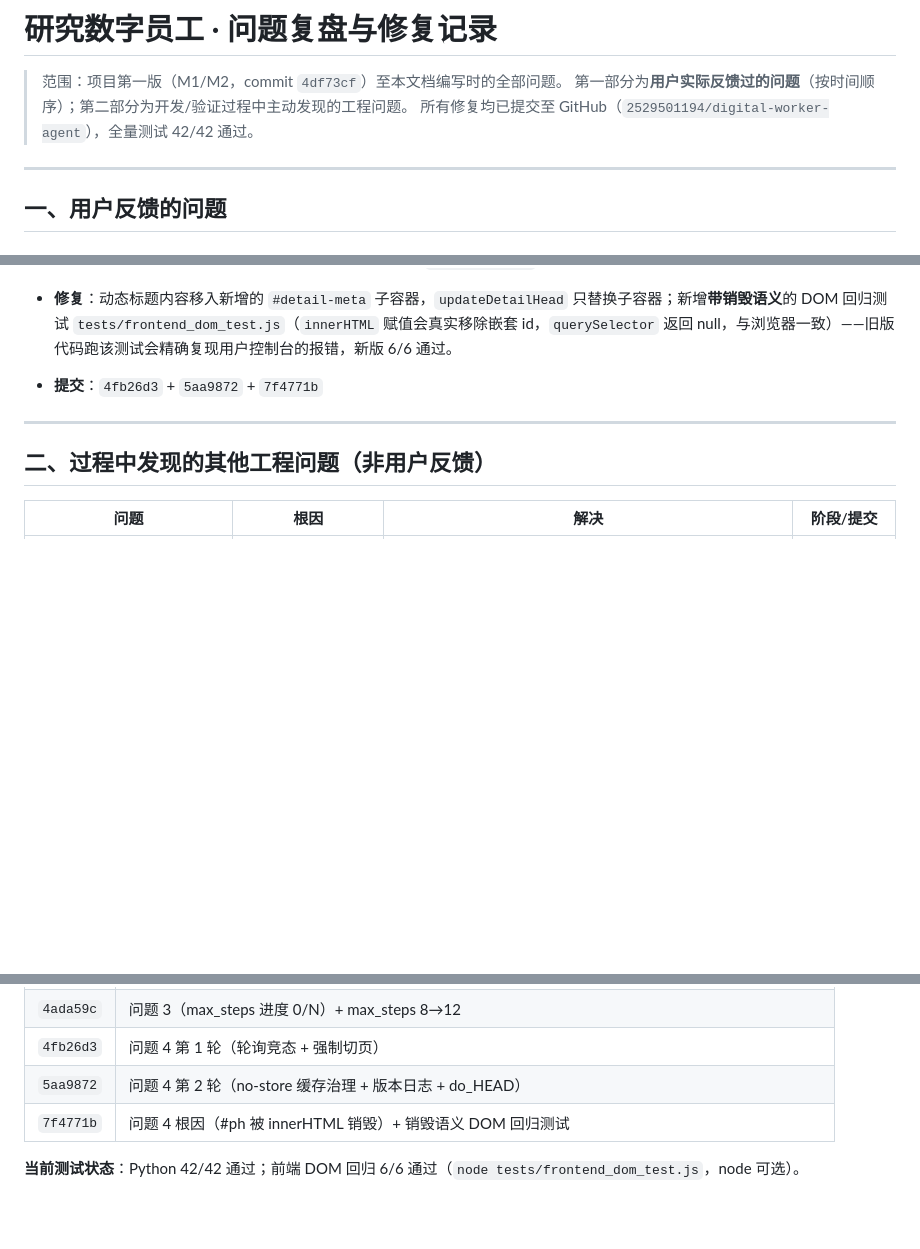
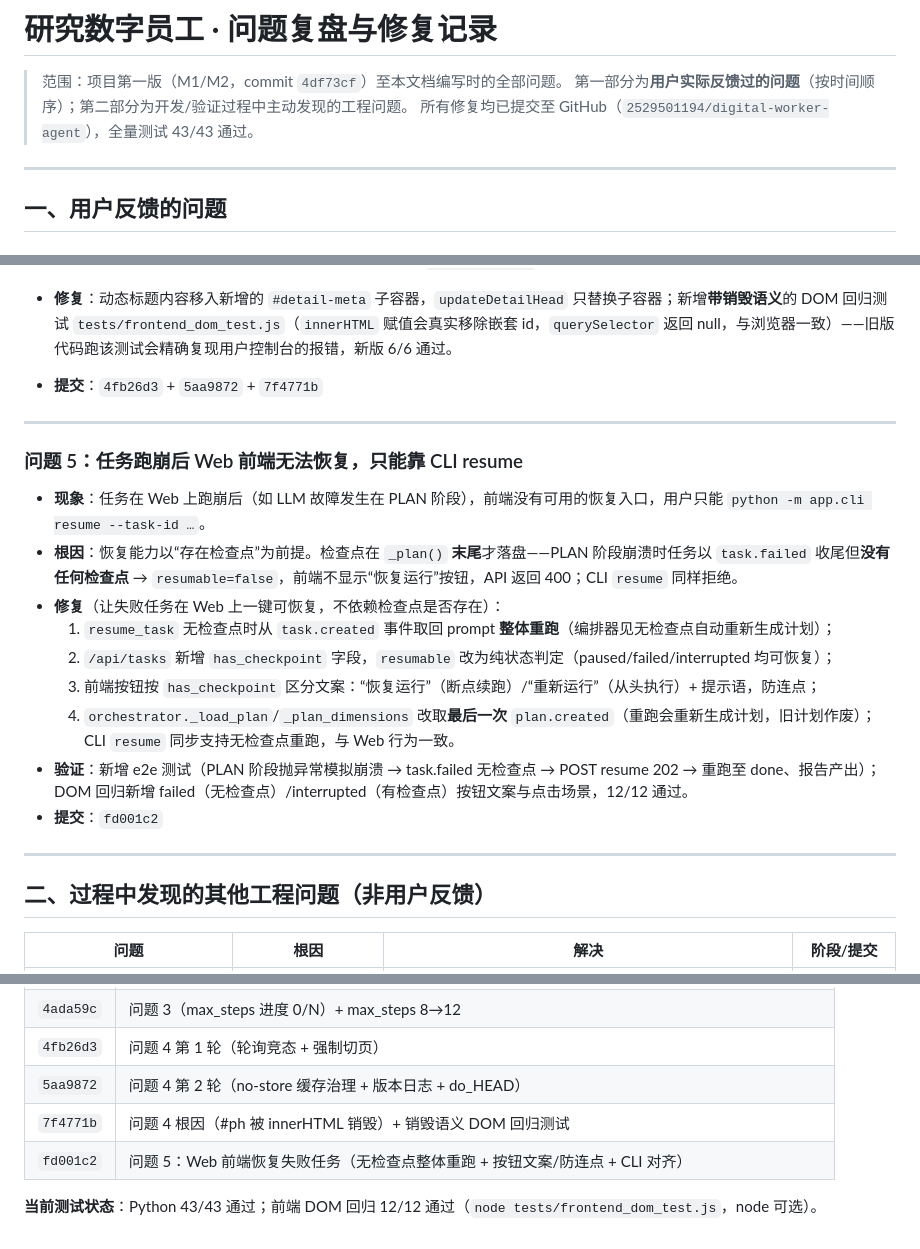
Before and after one commit to 2529501194/digital-worker-agent, a Markdown page: docs/问题复盘.md, 3 parts joined by grey strips. Rendered like a GitHub page; blank space fills up the shorter version.

Commit message:
docs: 问题复盘补记问题 5（Web 恢复失败任务）+ 测试数更新 43/43、12/12

```diff
--- a/docs/问题复盘.md
+++ b/docs/问题复盘.md
@@ -2,7 +2,7 @@
 
 > 范围：项目第一版（M1/M2，commit `4df73cf`）至本文档编写时的全部问题。
 > 第一部分为**用户实际反馈过的问题**（按时间顺序）；第二部分为开发/验证过程中主动发现的工程问题。
-> 所有修复均已提交至 GitHub（`2529501194/digital-worker-agent`），全量测试 42/42 通过。
+> 所有修复均已提交至 GitHub（`2529501194/digital-worker-agent`），全量测试 43/43 通过。
 
 ---
 
@@ -54,6 +54,20 @@
 
 ---
 
+### 问题 5：任务跑崩后 Web 前端无法恢复，只能靠 CLI resume
+
+- **现象**：任务在 Web 上跑崩后（如 LLM 故障发生在 PLAN 阶段），前端没有可用的恢复入口，用户只能 `python -m app.cli resume --task-id …`。
+- **根因**：恢复能力以“存在检查点”为前提。检查点在 `_plan()` **末尾**才落盘——PLAN 阶段崩溃时任务以 `task.failed` 收尾但**没有任何检查点** → `resumable=false`，前端不显示“恢复运行”按钮，API 返回 400；CLI `resume` 同样拒绝。
+- **修复**（让失败任务在 Web 上一键可恢复，不依赖检查点是否存在）：
+  1. `resume_task` 无检查点时从 `task.created` 事件取回 prompt **整体重跑**（编排器见无检查点自动重新生成计划）；
+  2. `/api/tasks` 新增 `has_checkpoint` 字段，`resumable` 改为纯状态判定（paused/failed/interrupted 均可恢复）；
+  3. 前端按钮按 `has_checkpoint` 区分文案：“恢复运行”（断点续跑）/“重新运行”（从头执行）+ 提示语，防连点；
+  4. `orchestrator._load_plan`/`_plan_dimensions` 改取**最后一次** `plan.created`（重跑会重新生成计划，旧计划作废）；CLI `resume` 同步支持无检查点重跑，与 Web 行为一致。
+- **验证**：新增 e2e 测试（PLAN 阶段抛异常模拟崩溃 → task.failed 无检查点 → POST resume 202 → 重跑至 done、报告产出）；DOM 回归新增 failed（无检查点）/interrupted（有检查点）按钮文案与点击场景，12/12 通过。
+- **提交**：`fd001c2`
+
+---
+
 ## 二、过程中发现的其他工程问题（非用户反馈）
 
 | 问题 | 根因 | 解决 | 阶段/提交 |
@@ -91,5 +105,6 @@
 | `4fb26d3` | 问题 4 第 1 轮（轮询竞态 + 强制切页） |
 | `5aa9872` | 问题 4 第 2 轮（no-store 缓存治理 + 版本日志 + do_HEAD） |
 | `7f4771b` | 问题 4 根因（#ph 被 innerHTML 销毁）+ 销毁语义 DOM 回归测试 |
+| `fd001c2` | 问题 5：Web 前端恢复失败任务（无检查点整体重跑 + 按钮文案/防连点 + CLI 对齐） |
 
-**当前测试状态**：Python 42/42 通过；前端 DOM 回归 6/6 通过（`node tests/frontend_dom_test.js`，node 可选）。
+**当前测试状态**：Python 43/43 通过；前端 DOM 回归 12/12 通过（`node tests/frontend_dom_test.js`，node 可选）。
```
